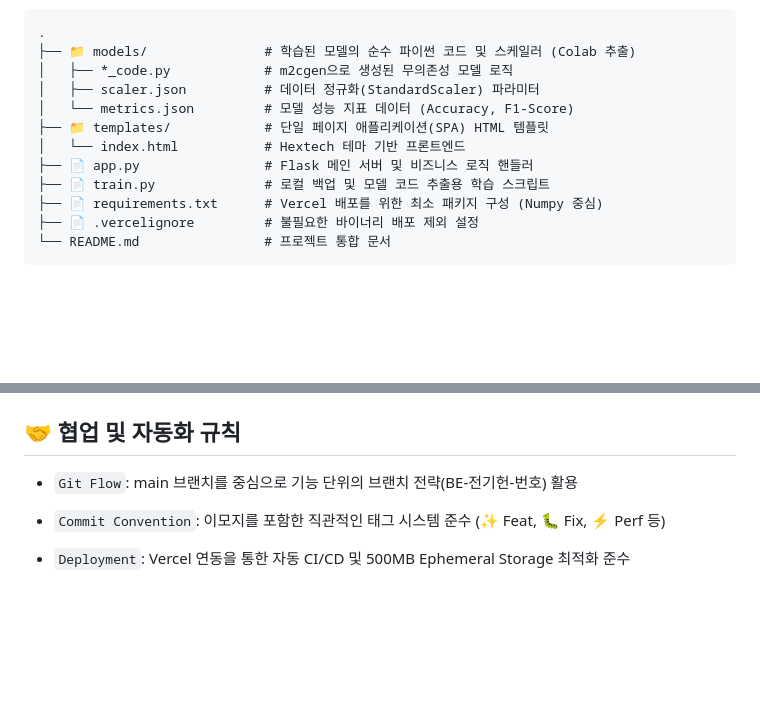
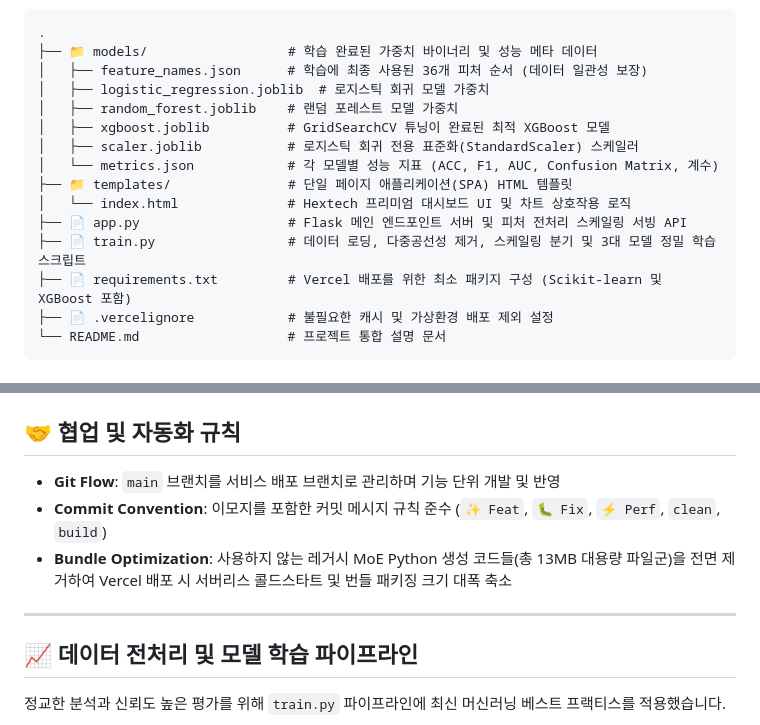
Before and after one commit to Giheon-Jeon/LoL-WinRate-10m, a Markdown page: README.md, 2 parts joined by grey strips. Drawn GitHub-style; blank space fills up the shorter version.

````diff
--- a/README.md
+++ b/README.md
@@ -56,16 +73,19 @@
 
 ```text
 .
-├── 📁 models/               # 학습된 모델의 순수 파이썬 코드 및 스케일러 (Colab 추출)
-│   ├── *_code.py            # m2cgen으로 생성된 무의존성 모델 로직
-│   ├── scaler.json          # 데이터 정규화(StandardScaler) 파라미터
-│   └── metrics.json         # 모델 성능 지표 데이터 (Accuracy, F1-Score)
-├── 📁 templates/            # 단일 페이지 애플리케이션(SPA) HTML 템플릿
-│   └── index.html           # Hextech 테마 기반 프론트엔드
-├── 📄 app.py                # Flask 메인 서버 및 비즈니스 로직 핸들러
-├── 📄 train.py              # 로컬 백업 및 모델 코드 추출용 학습 스크립트
-├── 📄 requirements.txt      # Vercel 배포를 위한 최소 패키지 구성 (Numpy 중심)
-├── 📄 .vercelignore         # 불필요한 바이너리 배포 제외 설정
-└── README.md                # 프로젝트 통합 문서
+├── 📁 models/                  # 학습 완료된 가중치 바이너리 및 성능 메타 데이터
+│   ├── feature_names.json      # 학습에 최종 사용된 36개 피처 순서 (데이터 일관성 보장)
+│   ├── logistic_regression.joblib  # 로지스틱 회귀 모델 가중치
+│   ├── random_forest.joblib    # 랜덤 포레스트 모델 가중치
+│   ├── xgboost.joblib          # GridSearchCV 튜닝이 완료된 최적 XGBoost 모델
+│   ├── scaler.joblib           # 로지스틱 회귀 전용 표준화(StandardScaler) 스케일러
+│   └── metrics.json            # 각 모델별 성능 지표 (ACC, F1, AUC, Confusion Matrix, 계수)
+├── 📁 templates/               # 단일 페이지 애플리케이션(SPA) HTML 템플릿
+│   └── index.html              # Hextech 프리미엄 대시보드 UI 및 차트 상호작용 로직
+├── 📄 app.py                   # Flask 메인 엔드포인트 서버 및 피처 전처리 스케일링 서빙 API
+├── 📄 train.py                 # 데이터 로딩, 다중공선성 제거, 스케일링 분기 및 3대 모델 정밀 학습 스크립트
+├── 📄 requirements.txt         # Vercel 배포를 위한 최소 패키지 구성 (Scikit-learn 및 XGBoost 포함)
+├── 📄 .vercelignore            # 불필요한 캐시 및 가상환경 배포 제외 설정
+└── README.md                   # 프로젝트 통합 설명 문서
 ```
 
@@ -73,11 +93,13 @@
 
 ## 🤝 협업 및 자동화 규칙
 
-- `Git Flow`: main 브랜치를 중심으로 기능 단위의 브랜치 전략(BE-전기헌-번호) 활용
+* **Git Flow**: `main` 브랜치를 서비스 배포 브랜치로 관리하며 기능 단위 개발 및 반영
+* **Commit Convention**: 이모지를 포함한 커밋 메시지 규칙 준수 (`✨ Feat`, `🐛 Fix`, `⚡️ Perf`, `clean`, `build`)
+* **Bundle Optimization**: 사용하지 않는 레거시 MoE Python 생성 코드들(총 13MB 대용량 파일군)을 전면 제거하여 Vercel 배포 시 서버리스 콜드스타트 및 번들 패키징 크기 대폭 축소
 
-- `Commit Convention`: 이모지를 포함한 직관적인 태그 시스템 준수 (✨ Feat, 🐛 Fix, ⚡️ Perf 등)
+---
 
-- `Deployment`: Vercel 연동을 통한 자동 CI/CD 및 500MB Ephemeral Storage 최적화 준수
+## 📈 데이터 전처리 및 모델 학습 파이프라인
 
-<br>
+정교한 분석과 신뢰도 높은 평가를 위해 `train.py` 파이프라인에 최신 머신러닝 베스트 프랙티스를 적용했습니다.
 
````
Also changed, not shown: other parts of README.md (+56 -29 lines).
